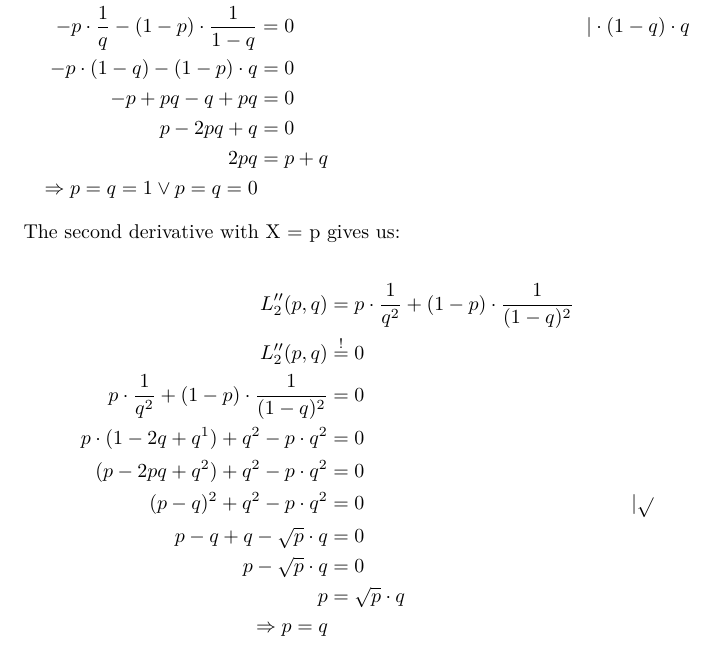
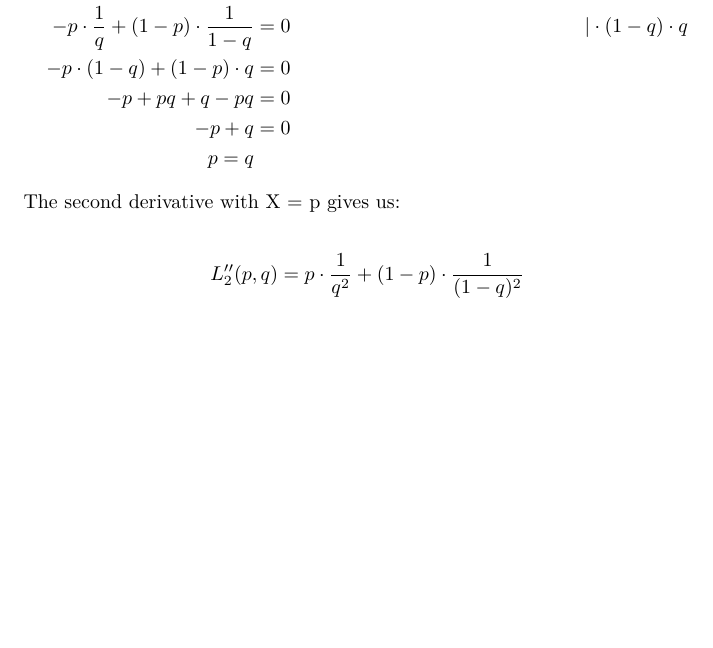
Before and after one commit to AndreaSuckro/PMPC, a LaTeX problem sheet (Exercises/Tutorial Sheet 4.tex): part of page 4 of 4, cut so that both start at the same text, the shorter picture padded with empty space. Compiled offline with pdfLaTeX.

Commit message:
Vorzeichenfehler

```diff
--- a/Exercises/Tutorial Sheet 4.tex
+++ b/Exercises/Tutorial Sheet 4.tex
@@ -100,28 +100,18 @@ Taking the first derivative with X = p we get:
 
 \begin{align*}
   L_2 (p,q) &= -p \cdot \log{\left(q \right)} - (1-p) \cdot \log{\left(1-q \right)} \\
-  L_2' (p,q) &= -p \cdot \frac{1}{q} - (1-p) \cdot \frac{1}{1-q} \\
+  L_2' (p,q) &= -p \cdot \frac{1}{q} + (1-p) \cdot \frac{1}{1-q} \\
   L_2' (p,q) &\stackrel{!}{=} 0 \\
-   -p \cdot \frac{1}{q} - (1-p) \cdot \frac{1}{1-q} &= 0 &| \cdot (1-q) \cdot q \\
-  -p \cdot (1-q) - (1-p) \cdot q & = 0 \\
-  -p + pq - q + pq &= 0\\
-  p - 2pq + q &= 0 \\
-  2pq &= p+q \\
-  \Rightarrow p = q = 1 \vee p = q = 0
+   -p \cdot \frac{1}{q} + (1-p) \cdot \frac{1}{1-q} &= 0 &| \cdot (1-q) \cdot q \\
+  -p \cdot (1-q) + (1-p) \cdot q & = 0 \\
+  -p + pq + q - pq &= 0\\
+  -p + q &= 0 \\
+  p = q
 \end{align*}
 
  The second derivative with X = p gives us:
 
  \begin{align*}
    L_2'' (p,q) &= p \cdot \frac{1}{q^2} + (1-p) \cdot \frac{1}{(1-q)^2}\\
-   L_2'' (p,q) &\stackrel{!}{=} 0 \\
-   p \cdot \frac{1}{q^2} + (1-p) \cdot \frac{1}{(1-q)^2} &= 0\\
-   p \cdot (1 - 2q + q^1) + q^2 - p\cdot q^2 &= 0 \\
-   (p - 2pq + q^2) + q^2 - p\cdot q^2 &= 0\\
-   (p-q)^2 + q^2 - p\cdot q^2 &= 0 &| \sqrt{} \\
-   p - q + q - \sqrt{p} \cdot q &= 0 \\
-   p - \sqrt{p}\cdot q &= 0 \\
-   p &= \sqrt{p}\cdot q \\
-   \Rightarrow p = q
 \end{align*}
 \end{document}
```
